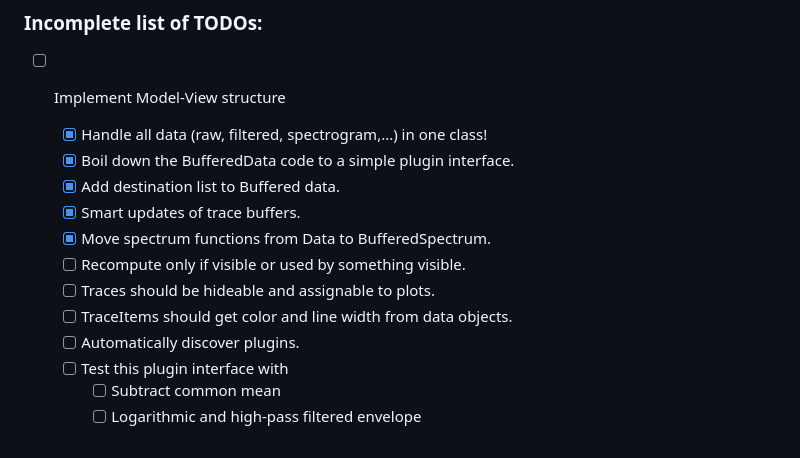
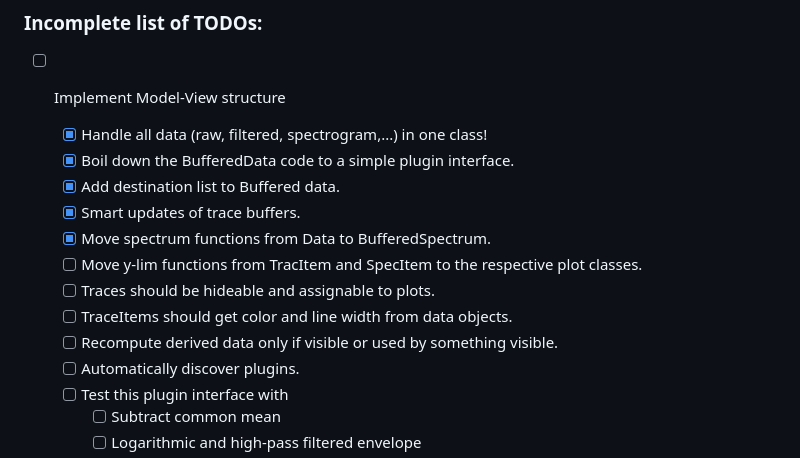
Before and after one commit to bendalab/audian, a Markdown page: README.md, the part around the change. Rendered like a GitHub page.

Commit message:
[README] added TODO

```diff
--- a/README.md
+++ b/README.md
@@ -28,9 +28,10 @@ handles all GUI aspects.
   - [x] Add destination list to Buffered data.
   - [x] Smart updates of trace buffers.
   - [x] Move spectrum functions from Data to BufferedSpectrum.
-  - [ ] Recompute only if visible or used by something visible.
+  - [ ] Move y-lim functions from TracItem and SpecItem to the respective plot classes.
   - [ ] Traces should be hideable and assignable to plots.
   - [ ] TraceItems should get color and line width from data objects.
+  - [ ] Recompute derived data only if visible or used by something visible.
   - [ ] Automatically discover plugins.
   - [ ] Test this plugin interface with
     - [ ] Subtract common mean
```
